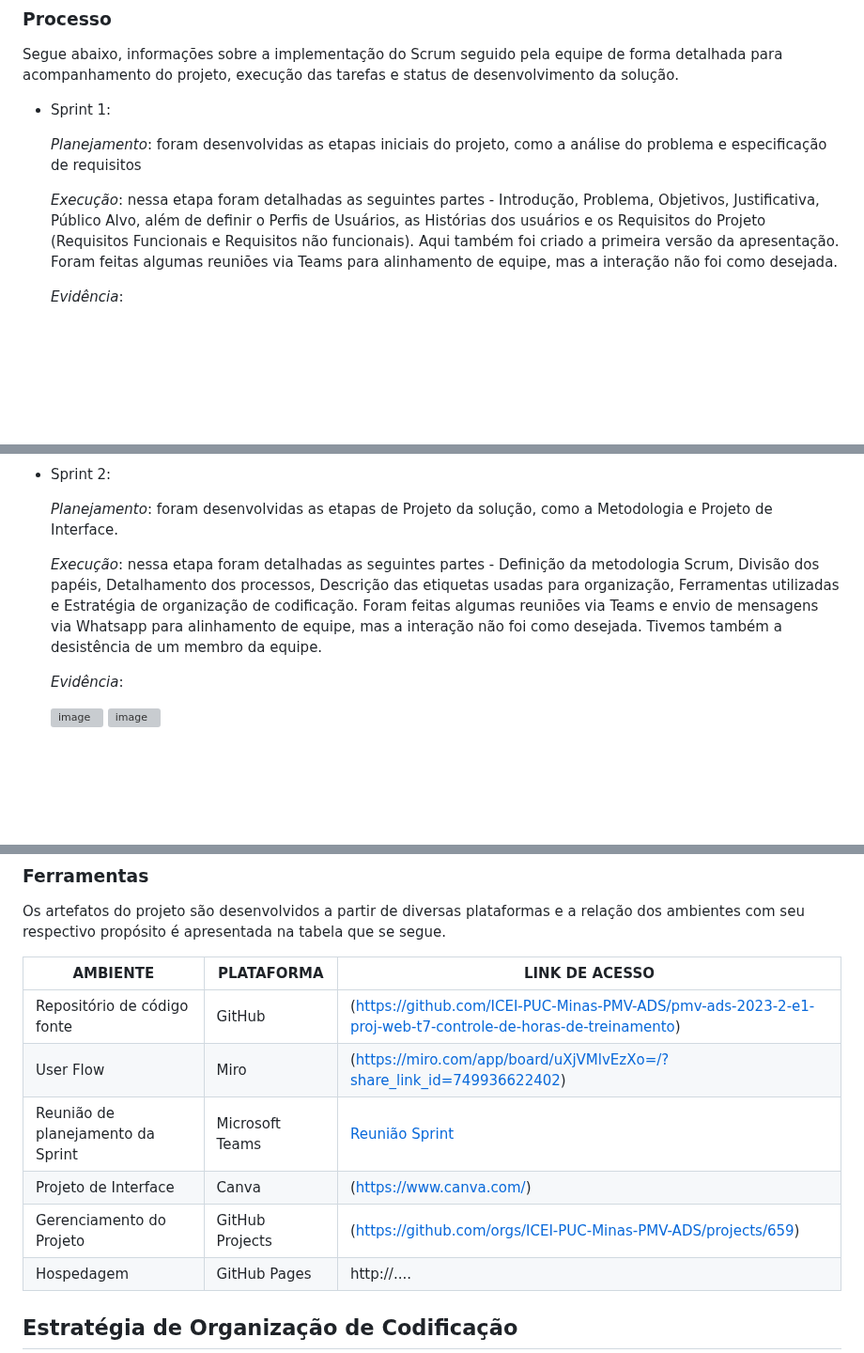
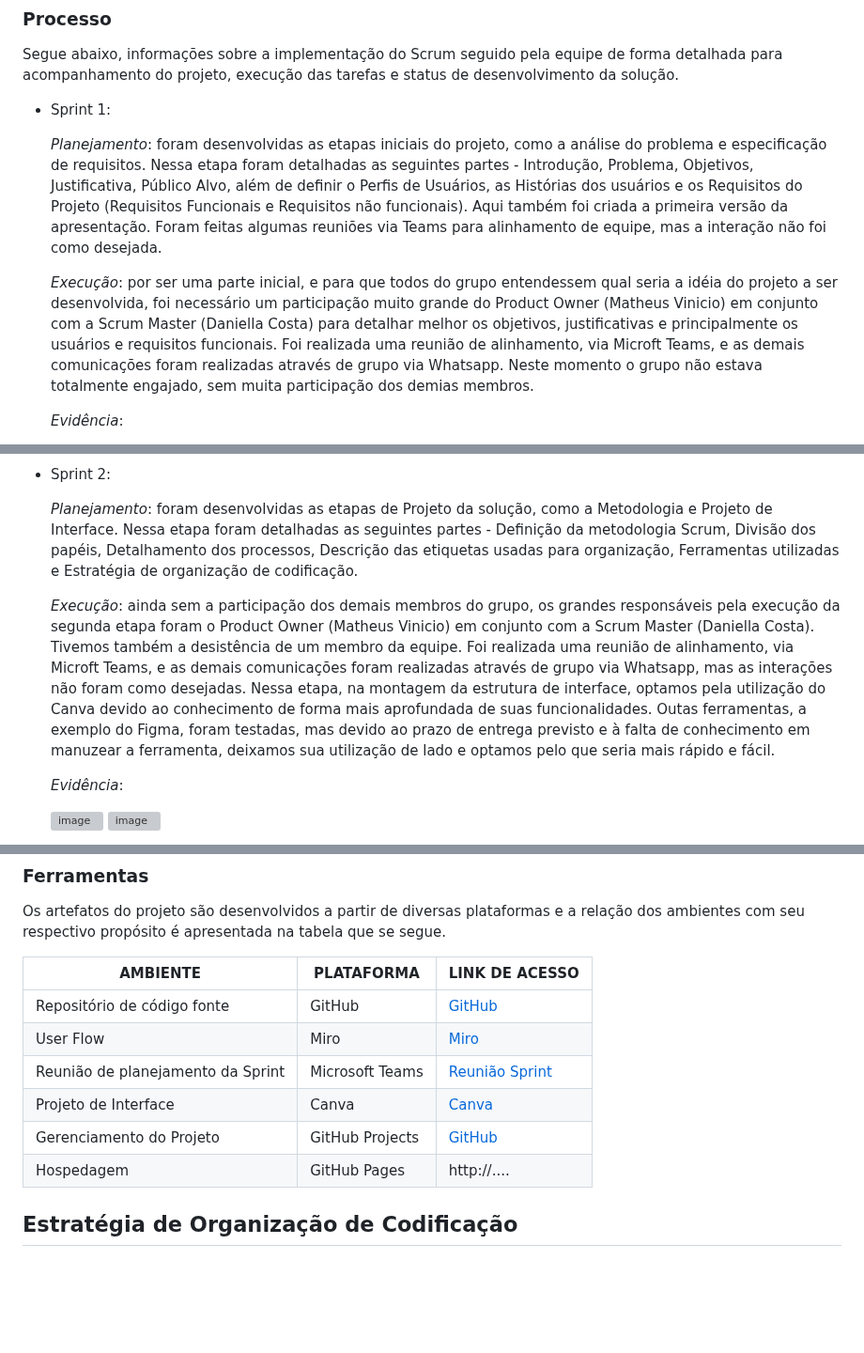
Before and after one commit to ICEI-PUC-Minas-PMV-ADS/pmv-ads-2023-2-e1-proj-web-t7-controle-de-horas-de-treinamento, a Markdown page: documentos/03-Metodologia.md, 3 parts joined by grey strips. Shown at 94% size. Rendered like a GitHub page; blank space fills up the shorter version; grey boxes are pictures that could not be loaded.

```diff
--- a/documentos/03-Metodologia.md
+++ b/documentos/03-Metodologia.md
@@ -53,9 +53,9 @@ A equipe utiliza o Scrum como base para definição do processo de desenvolvimen
 Segue abaixo, informações sobre a implementação do Scrum seguido pela equipe de forma detalhada para acompanhamento do projeto, execução das tarefas e status de desenvolvimento da solução.
 - Sprint 1:
 
-  *Planejamento*: foram desenvolvidas as etapas iniciais do projeto, como a análise do problema e especificação de requisitos
+  *Planejamento*: foram desenvolvidas as etapas iniciais do projeto, como a análise do problema e especificação de requisitos. Nessa etapa foram detalhadas as seguintes partes - Introdução, Problema, Objetivos, Justificativa, Público Alvo, além de definir o Perfis de Usuários, as Histórias dos usuários e os Requisitos do Projeto (Requisitos Funcionais e Requisitos não funcionais). Aqui também foi criada a primeira versão da apresentação. Foram feitas algumas reuniões via Teams para alinhamento de equipe, mas a interação não foi como desejada.
 
-  *Execução*: nessa etapa foram detalhadas as seguintes partes - Introdução, Problema, Objetivos, Justificativa, Público Alvo, além de definir o Perfis de Usuários, as Histórias dos usuários e os Requisitos do Projeto (Requisitos Funcionais e Requisitos não funcionais). Aqui também foi criado a primeira versão da apresentação. Foram feitas algumas reuniões via Teams para alinhamento de equipe, mas a interação não foi como desejada.
+  *Execução*: por ser uma parte inicial, e para que todos do grupo entendessem qual seria a idéia do projeto a ser desenvolvida, foi necessário um participação muito grande do Product Owner (Matheus Vinicio) em conjunto com a Scrum Master (Daniella Costa) para detalhar melhor os objetivos, justificativas e principalmente os usuários e requisitos funcionais. Foi realizada uma reunião de alinhamento, via Microft Teams, e as demais comunicações foram realizadas através de grupo via Whatsapp. Neste momento o grupo não estava totalmente engajado, sem muita participação dos demias membros.
 
   *Evidência*:
 
@@ -64,9 +64,9 @@ Segue abaixo, informações sobre a implementação do Scrum seguido pela equipe
 
 - Sprint 2:
 
-  *Planejamento*: foram desenvolvidas as etapas de Projeto da solução, como a Metodologia e Projeto de Interface.
+  *Planejamento*: foram desenvolvidas as etapas de Projeto da solução, como a Metodologia e Projeto de Interface. Nessa etapa foram detalhadas as seguintes partes - Definição da metodologia Scrum, Divisão dos papéis, Detalhamento dos processos, Descrição das etiquetas usadas para organização, Ferramentas utilizadas e Estratégia de organização de codificação.
 
-  *Execução*: nessa etapa foram detalhadas as seguintes partes - Definição da metodologia Scrum, Divisão dos papéis, Detalhamento dos processos, Descrição das etiquetas usadas para organização, Ferramentas utilizadas e Estratégia de organização de codificação. Foram feitas algumas reuniões via Teams e envio de mensagens via Whatsapp para alinhamento de equipe, mas a interação não foi como desejada. Tivemos também a desistência de um membro da equipe.
+  *Execução*: ainda sem a participação dos demais membros do grupo, os grandes responsáveis pela execução da segunda etapa foram o Product Owner (Matheus Vinicio) em conjunto com a Scrum Master (Daniella Costa). Tivemos também a desistência de um membro da equipe. Foi realizada uma reunião de alinhamento, via Microft Teams, e as demais comunicações foram realizadas através de grupo via Whatsapp, mas as interações não foram como desejadas. Nessa etapa, na montagem da estrutura de interface, optamos pela utilização do Canva devido ao conhecimento de forma mais aprofundada de suas funcionalidades. Outas ferramentas, a exemplo do Figma, foram testadas, mas devido ao prazo de entrega previsto e à falta de conhecimento em manuzear a ferramenta, deixamos sua utilização de lado e optamos pelo que seria mais rápido e fácil.
 
   *Evidência*:
 
@@ -111,11 +125,11 @@ Os artefatos do projeto são desenvolvidos a partir de diversas plataformas e a
 
 | AMBIENTE                            | PLATAFORMA                         | LINK DE ACESSO                         |
 |-------------------------------------|------------------------------------|----------------------------------------|
-| Repositório de código fonte         | GitHub                             | (https://github.com/ICEI-PUC-Minas-PMV-ADS/pmv-ads-2023-2-e1-proj-web-t7-controle-de-horas-de-treinamento)                |
-| User Flow                           | Miro                               | (https://miro.com/app/board/uXjVMlvEzXo=/?share_link_id=749936622402) |
+| Repositório de código fonte         | GitHub                             | [GitHub](https://github.com/ICEI-PUC-Minas-PMV-ADS/pmv-ads-2023-2-e1-proj-web-t7-controle-de-horas-de-treinamento)                |
+| User Flow                           | Miro                               | [Miro](https://miro.com/app/board/uXjVMlvEzXo=/?share_link_id=749936622402) |
 |Reunião de planejamento da Sprint    | Microsoft Teams                    | [Reunião Sprint](https://www.microsoft.com/pt-br/microsoft-teams/log-in) |
-| Projeto de Interface                | Canva                              | (https://www.canva.com/)  |
-| Gerenciamento do Projeto            | GitHub Projects                    | (https://github.com/orgs/ICEI-PUC-Minas-PMV-ADS/projects/659)                            |
+| Projeto de Interface                | Canva                              | [Canva](https://www.canva.com/)  |
+| Gerenciamento do Projeto            | GitHub Projects                    | [GitHub](https://github.com/orgs/ICEI-PUC-Minas-PMV-ADS/projects/659)                            |
 | Hospedagem                          | GitHub Pages                       | http://....                            |
 
 
```
Also changed, not shown: other parts of documentos/03-Metodologia.md (+15 -1 lines).
